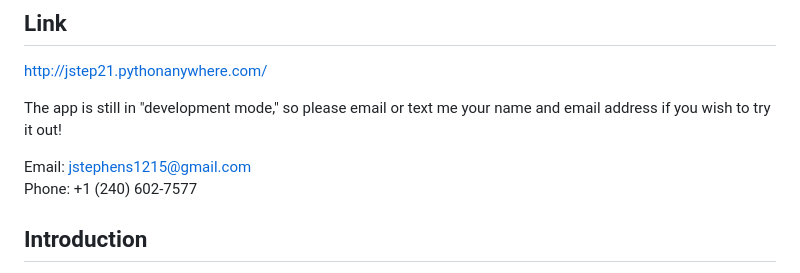
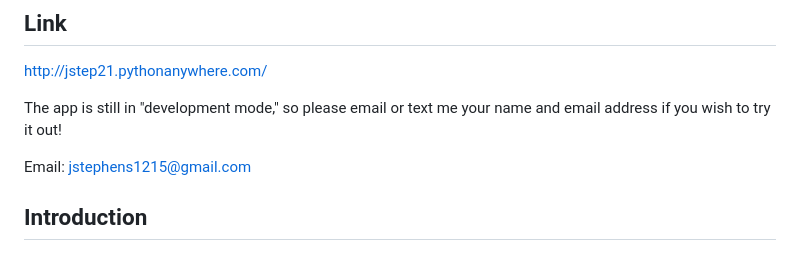
Before and after one commit to jstep21/playlist-creator, a Markdown page: README.md, the part around the change. Rendered like a GitHub page.

```diff
--- a/README.md
+++ b/README.md
@@ -8,7 +8,6 @@ The app is still in "development mode," so please email or text me your name and
 out!
 
 Email: jstephens1215@gmail.com
-Phone: +1 (240) 602-7577
 
 ## Introduction
 
```
